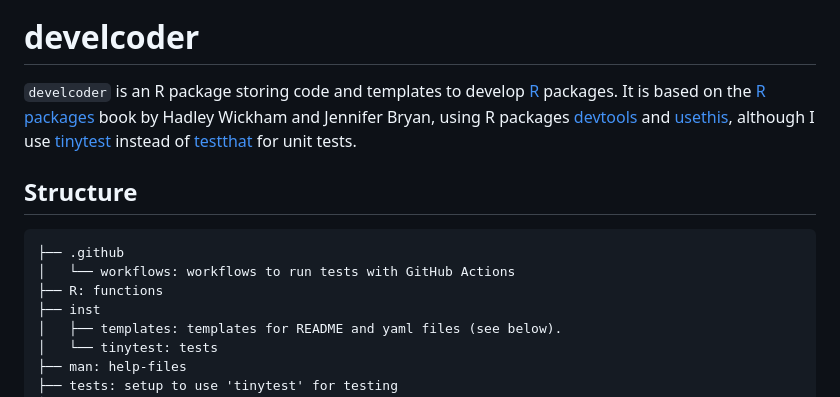
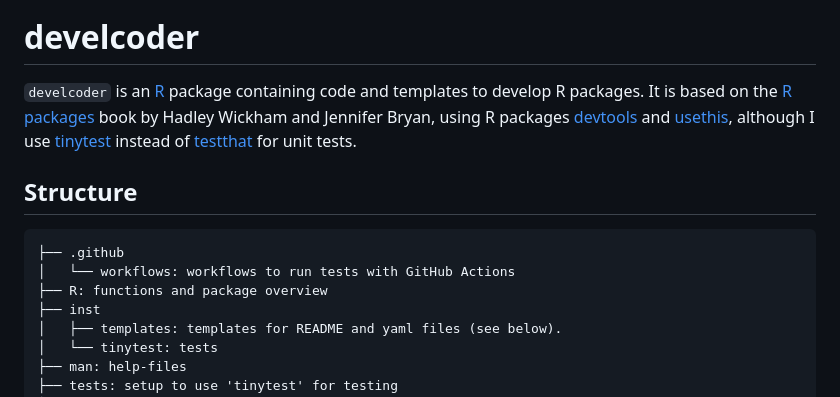
Before and after one commit to JesseAlderliesten/develcoder, a Markdown page: README.md, the part around the change. Rendered like a GitHub page.

````diff
--- a/README.md
+++ b/README.md
@@ -7,8 +7,8 @@
 
 # develcoder
 
-`develcoder` is an R package storing code and templates to develop
-[R](https://www.r-project.org/) packages. It is based on the
+`develcoder` is an [R](https://www.r-project.org/) package containing code and
+templates to develop R packages. It is based on the
 [R packages](https://r-pkgs.org/) book by Hadley Wickham and Jennifer Bryan,
 using R packages [devtools](https://CRAN.R-project.org/package=devtools) and
 [usethis](https://CRAN.R-project.org/package=usethis), although I use
@@ -19,7 +19,7 @@ using R packages [devtools](https://CRAN.R-project.org/package=devtools) and
 ```
 ├── .github
 │   └── workflows: workflows to run tests with GitHub Actions
-├── R: functions
+├── R: functions and package overview
 ├── inst
 │   ├── templates: templates for README and yaml files (see below).
 │   └── tinytest: tests
````
